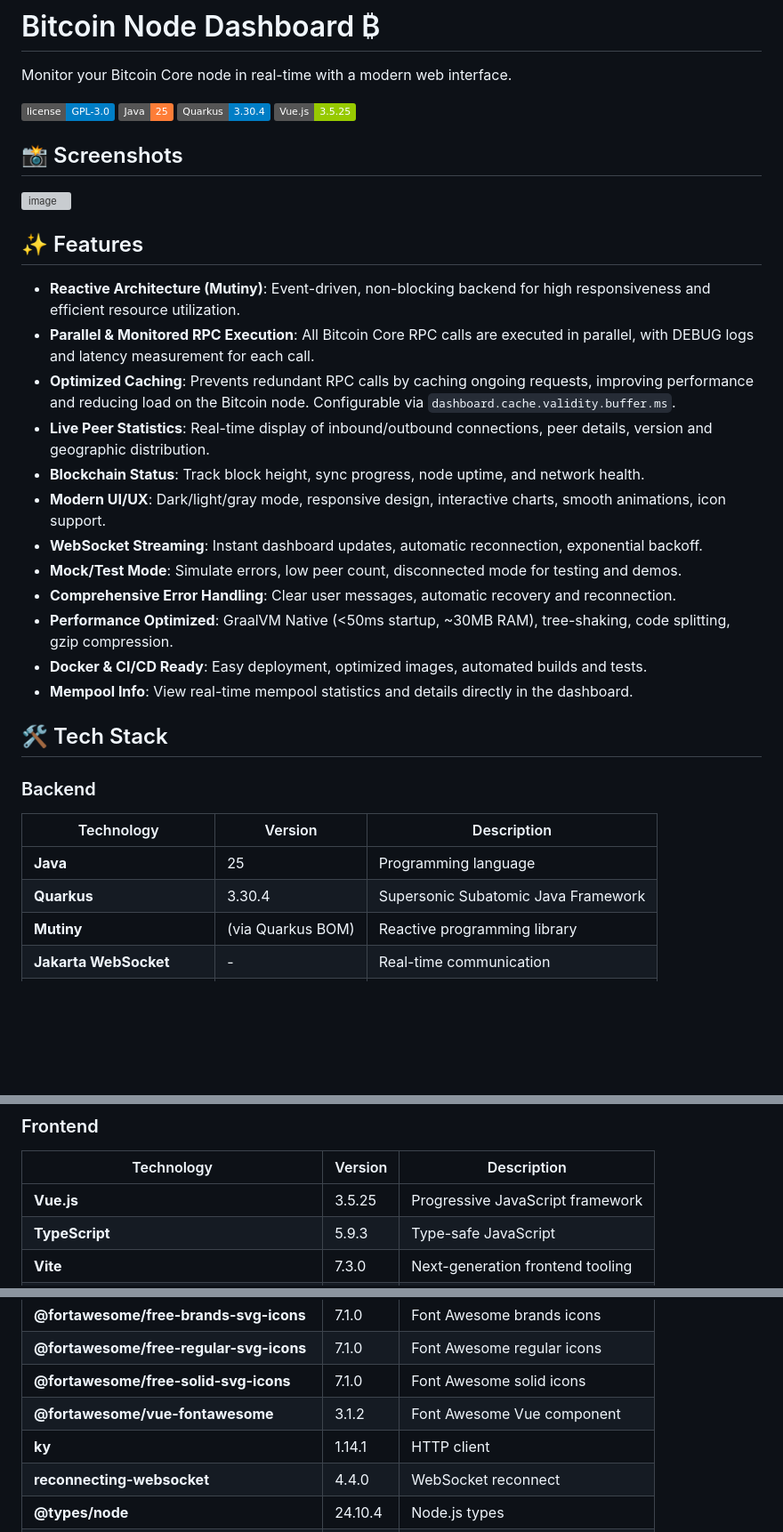
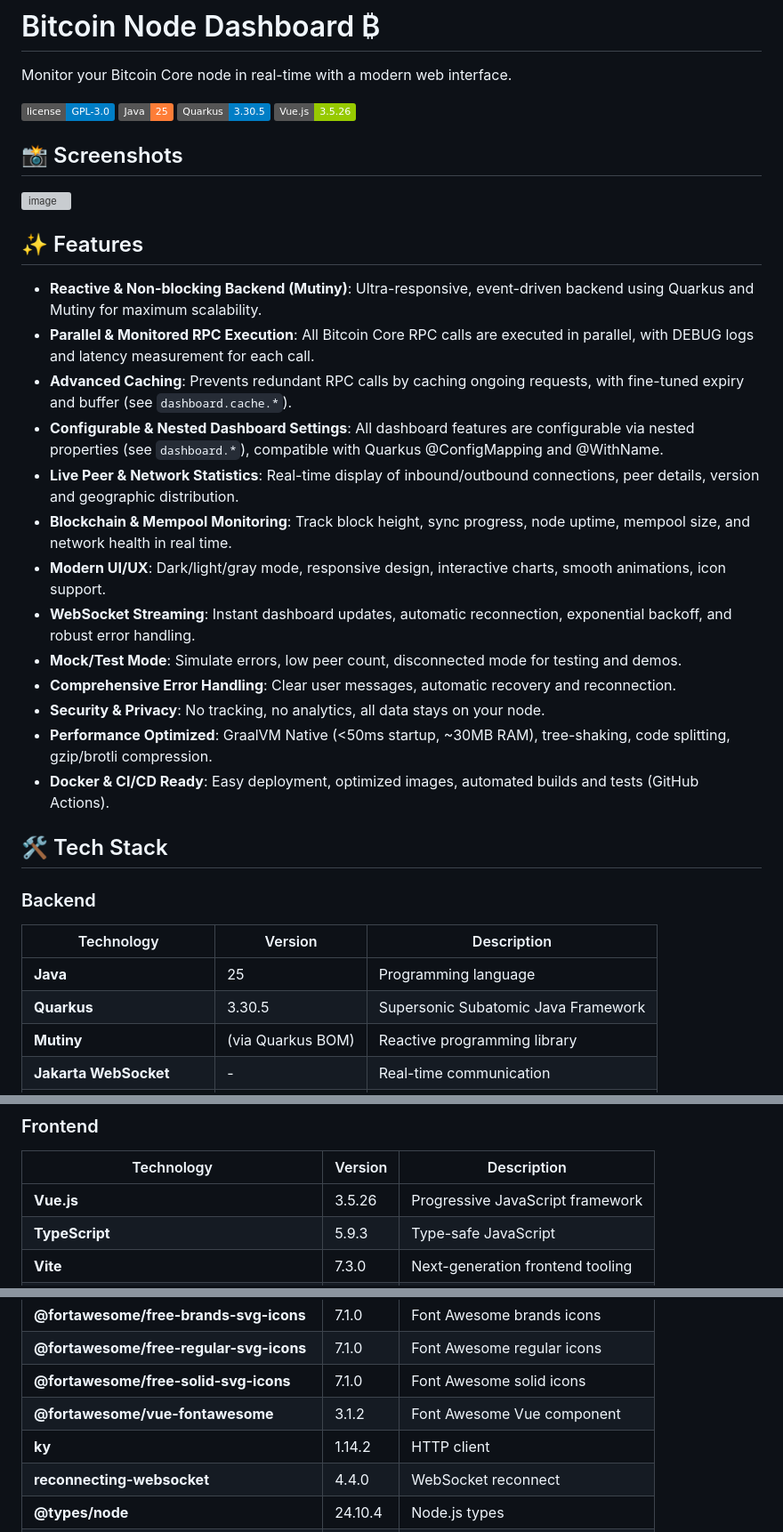
Before and after one commit to comassky/btc-node-dashboard, a Markdown page: README.md, 3 parts joined by grey strips. Shown at 89% size. Drawn GitHub-style; badges without logos; blank space fills up the shorter version; grey boxes are pictures that could not be loaded.

Commit message:
Update documentation

```diff
--- a/README.md
+++ b/README.md
@@ -4,8 +4,8 @@ Monitor your Bitcoin Core node in real-time with a modern web interface.
 
 ![License](https://img.shields.io/badge/license-GPL--3.0-blue.svg)
 ![Java](https://img.shields.io/badge/Java-25-orange.svg)
-![Quarkus](https://img.shields.io/badge/Quarkus-3.30.4-blue.svg)
-![Vue](https://img.shields.io/badge/Vue.js-3.5.25-green.svg)
+![Quarkus](https://img.shields.io/badge/Quarkus-3.30.5-blue.svg)
+![Vue](https://img.shields.io/badge/Vue.js-3.5.26-green.svg)
 
 ## 📸 Screenshots
 
@@ -14,18 +14,19 @@ Monitor your Bitcoin Core node in real-time with a modern web interface.
 
 ## ✨ Features
 
-- **Reactive Architecture (Mutiny)**: Event-driven, non-blocking backend for high responsiveness and efficient resource utilization.
+- **Reactive & Non-blocking Backend (Mutiny)**: Ultra-responsive, event-driven backend using Quarkus and Mutiny for maximum scalability.
 - **Parallel & Monitored RPC Execution**: All Bitcoin Core RPC calls are executed in parallel, with DEBUG logs and latency measurement for each call.
-- **Optimized Caching**: Prevents redundant RPC calls by caching ongoing requests, improving performance and reducing load on the Bitcoin node. Configurable via `dashboard.cache.validity.buffer.ms`.
-- **Live Peer Statistics**: Real-time display of inbound/outbound connections, peer details, version and geographic distribution.
-- **Blockchain Status**: Track block height, sync progress, node uptime, and network health.
+- **Advanced Caching**: Prevents redundant RPC calls by caching ongoing requests, with fine-tuned expiry and buffer (see `dashboard.cache.*`).
+- **Configurable & Nested Dashboard Settings**: All dashboard features are configurable via nested properties (see `dashboard.*`), compatible with Quarkus @ConfigMapping and @WithName.
+- **Live Peer & Network Statistics**: Real-time display of inbound/outbound connections, peer details, version and geographic distribution.
+- **Blockchain & Mempool Monitoring**: Track block height, sync progress, node uptime, mempool size, and network health in real time.
 - **Modern UI/UX**: Dark/light/gray mode, responsive design, interactive charts, smooth animations, icon support.
-- **WebSocket Streaming**: Instant dashboard updates, automatic reconnection, exponential backoff.
+- **WebSocket Streaming**: Instant dashboard updates, automatic reconnection, exponential backoff, and robust error handling.
 - **Mock/Test Mode**: Simulate errors, low peer count, disconnected mode for testing and demos.
 - **Comprehensive Error Handling**: Clear user messages, automatic recovery and reconnection.
-- **Performance Optimized**: GraalVM Native (<50ms startup, ~30MB RAM), tree-shaking, code splitting, gzip compression.
-- **Docker & CI/CD Ready**: Easy deployment, optimized images, automated builds and tests.
-- **Mempool Info**: View real-time mempool statistics and details directly in the dashboard.
+- **Security & Privacy**: No tracking, no analytics, all data stays on your node.
+- **Performance Optimized**: GraalVM Native (<50ms startup, ~30MB RAM), tree-shaking, code splitting, gzip/brotli compression.
+- **Docker & CI/CD Ready**: Easy deployment, optimized images, automated builds and tests (GitHub Actions).
 
 ## 🛠️ Tech Stack
 
@@ -33,7 +34,7 @@ Monitor your Bitcoin Core node in real-time with a modern web interface.
 | Technology | Version | Description |
 |------------|---------|-------------|
 | **Java** | 25 | Programming language |
-| **Quarkus** | 3.30.4 | Supersonic Subatomic Java Framework |
+| **Quarkus** | 3.30.5 | Supersonic Subatomic Java Framework |
 | **Mutiny** | (via Quarkus BOM) | Reactive programming library |
 | **Jakarta WebSocket** | - | Real-time communication |
 | **MicroProfile REST Client** | - | HTTP client for Bitcoin RPC |
@@ -48,7 +49,7 @@ Monitor your Bitcoin Core node in real-time with a modern web interface.
 ### Frontend
 | Technology | Version | Description |
 |------------|---------|-------------|
-| **Vue.js** | 3.5.25 | Progressive JavaScript framework |
+| **Vue.js** | 3.5.26 | Progressive JavaScript framework |
 | **TypeScript** | 5.9.3 | Type-safe JavaScript |
 | **Vite** | 7.3.0 | Next-generation frontend tooling |
 | **Tailwind CSS** | 3.4.19 | Utility-first CSS framework |
@@ -58,7 +59,7 @@ Monitor your Bitcoin Core node in real-time with a modern web interface.
 | **@fortawesome/free-regular-svg-icons** | 7.1.0 | Font Awesome regular icons |
 | **@fortawesome/free-solid-svg-icons** | 7.1.0 | Font Awesome solid icons |
 | **@fortawesome/vue-fontawesome** | 3.1.2 | Font Awesome Vue component |
-| **ky** | 1.14.1 | HTTP client |
+| **ky** | 1.14.2 | HTTP client |
 | **reconnecting-websocket** | 4.4.0 | WebSocket reconnect |
 | **@types/node** | 24.10.4 | Node.js types |
 | **@vitejs/plugin-vue** | 6.0.3 | Vite Vue plugin |
```
Also changed, not shown: DOCKER.md (+6 -3 lines).
